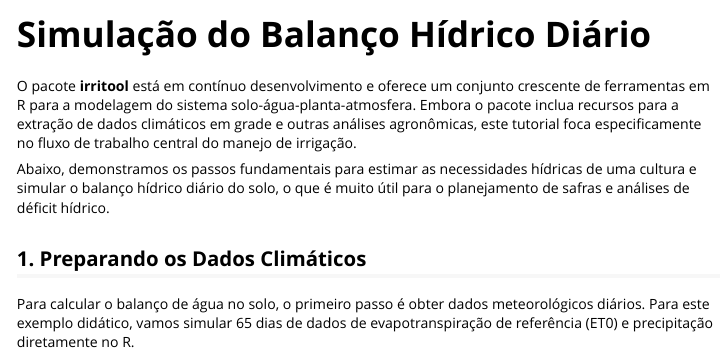
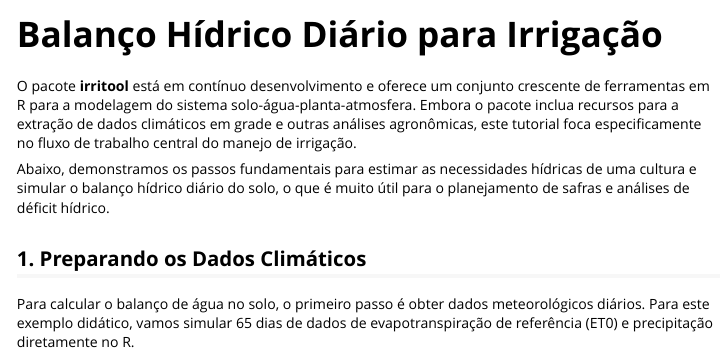
Before and after one commit to joaobtj/irritool, an R Markdown document (vignettes/balanco-hidrico.Rmd): the page in a window 1100 px wide, from its top. Rendered offline with R 4.5, knitr and Pandoc, with nearby package versions.

Commit message:
atualizar título do vignette

```diff
--- a/vignettes/balanco-hidrico.Rmd
+++ b/vignettes/balanco-hidrico.Rmd
@@ -1,8 +1,8 @@
 ---
-title: "Simulação do Balanço Hídrico Diário"
+title: "Balanço Hídrico Diário para Irrigação"
 output: rmarkdown::html_vignette
 vignette: >
-  %\VignetteIndexEntry{Simulação do Balanço Hídrico Diário}
+  %\VignetteIndexEntry{Balanço Hídrico Diário para Irrigação}
   %\VignetteEngine{knitr::rmarkdown}
   %\VignetteEncoding{UTF-8}
 ---
```
